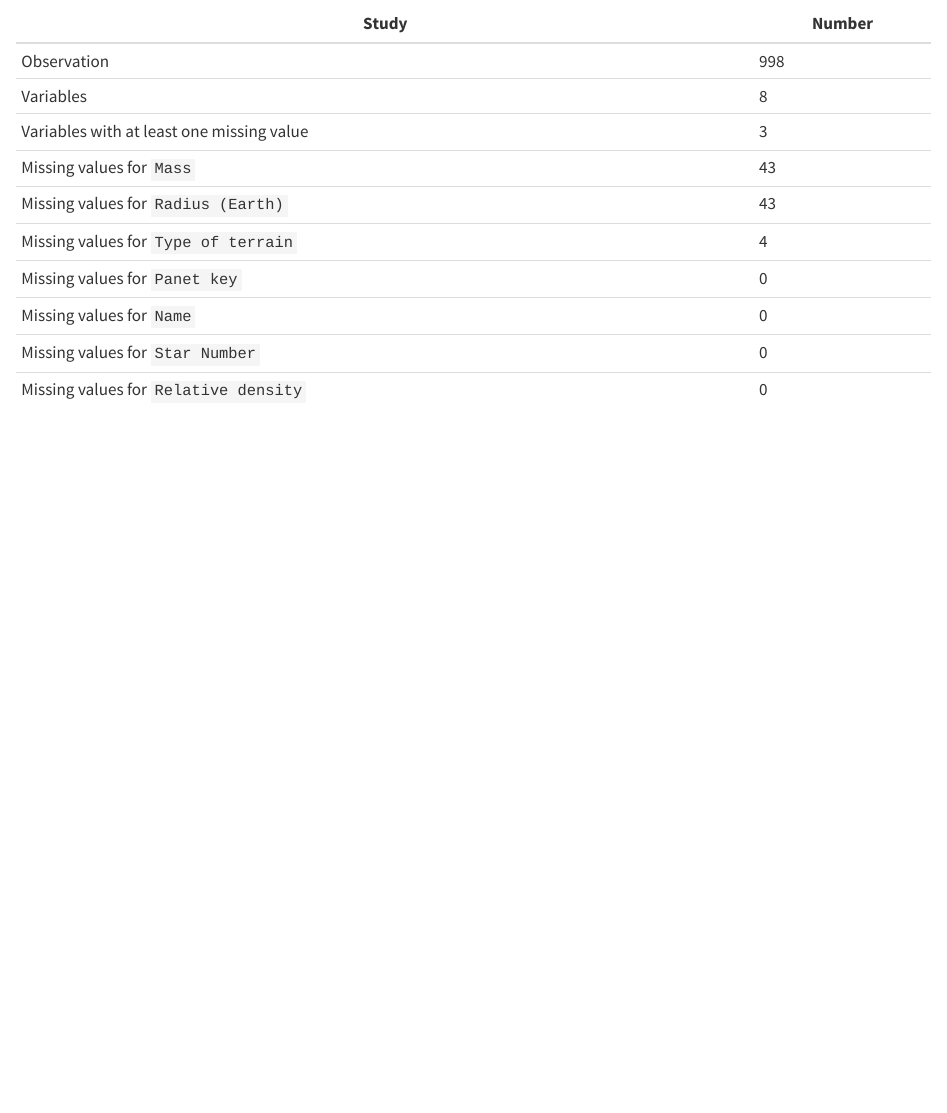
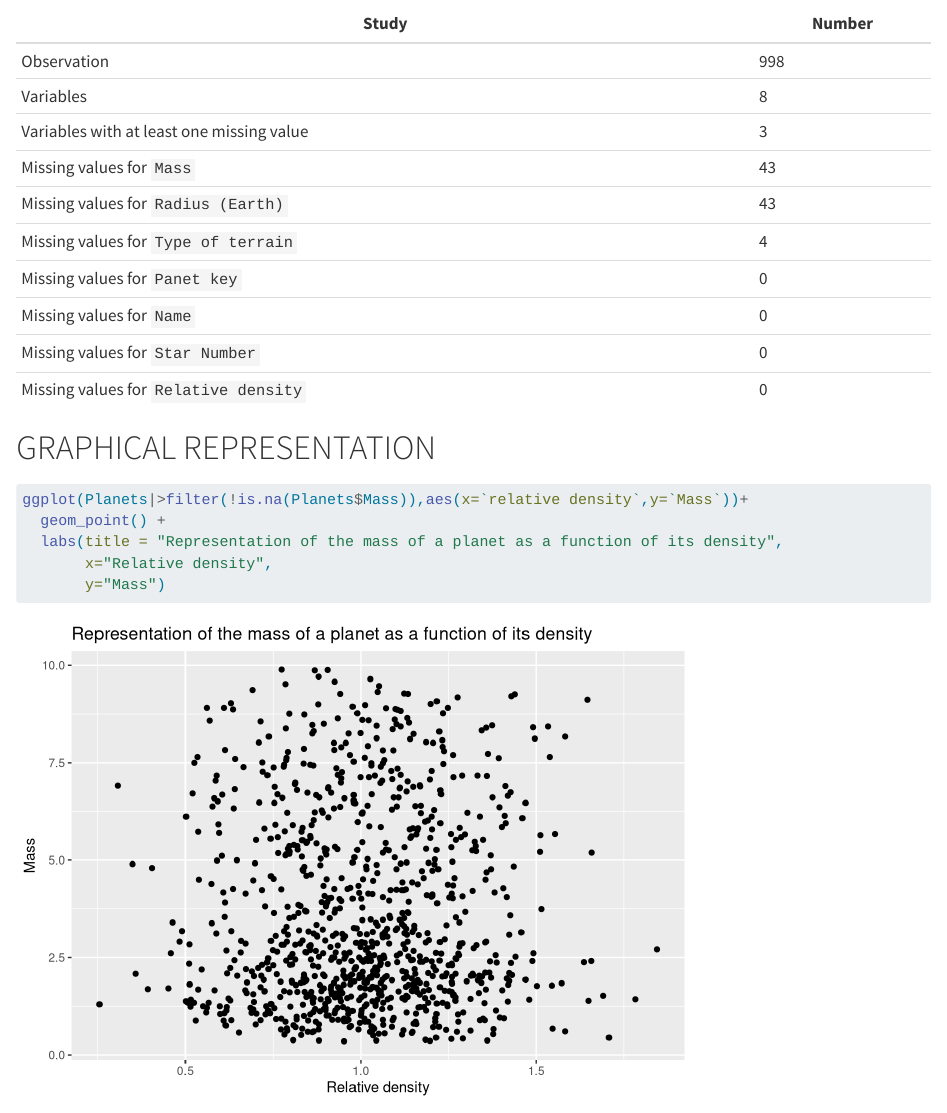
Before and after one commit to lllounes/science_fiction, a Quarto document (AITKARROU.qmd): the page in a window 1100 px wide, from 1760 px down. Rendered offline with R 4.5, knitr and Pandoc in place of Quarto, with nearby package versions; some code elsewhere in the file could not run offline.

Commit message:
Graphical representation question 5

````diff
--- a/AITKARROU.qmd
+++ b/AITKARROU.qmd
@@ -82,3 +83,13 @@ Missing values for `Panet key`  | `r NumberMiss[1]`
 Missing values for `Name`  | `r NumberMiss[2]`
 Missing values for `Star Number`  | `r NumberMiss[3]`
 Missing values for `Relative density`  | `r NumberMiss[5]`
+
+# GRAPHICAL REPRESENTATION
+
+```{r,warning=FALSE}
+ggplot(Planets|>filter(!is.na(Planets$Mass)),aes(x=`relative density`,y=`Mass`))+
+  geom_point() +
+  labs(title = "Representation of the mass of a planet as a function of its density",
+       x="Relative density",
+       y="Mass")
+```
````
Also changed, not shown: AITKARROU.qmd (1 more changed lines).
